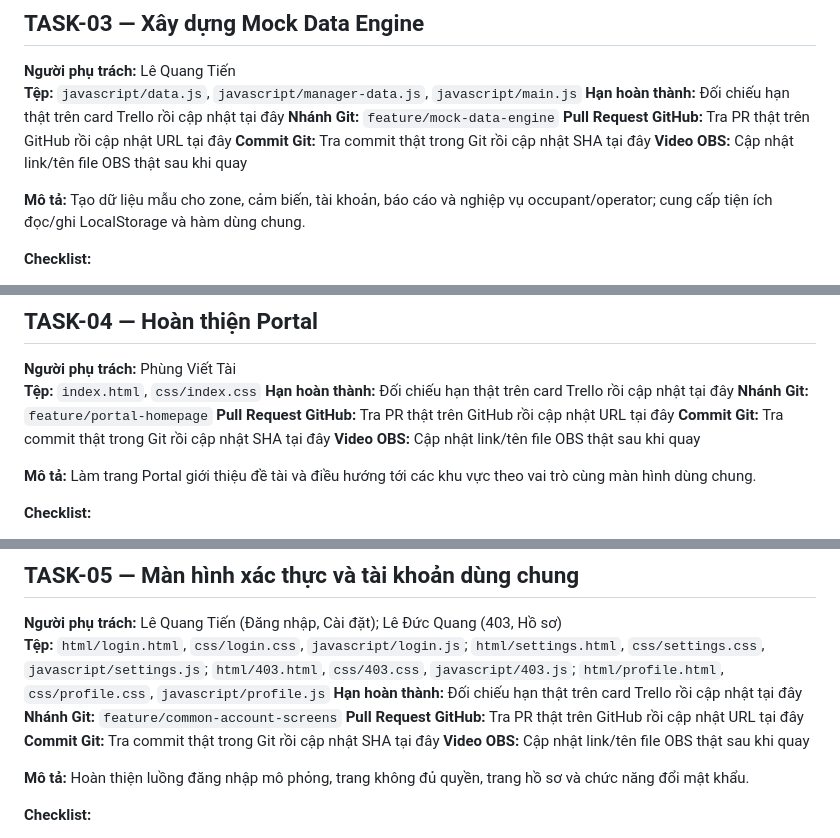
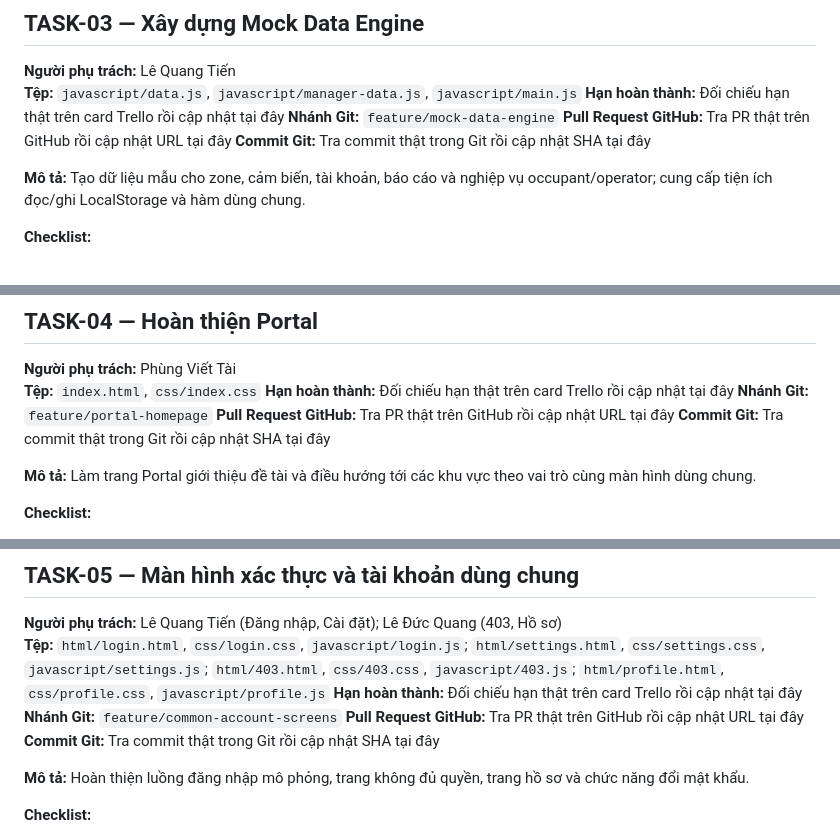
Before and after one commit to VietTai2603/CSE122_67KTPM1_BTCK_Nhom18, a Markdown page: CSE122-Smartbuilding-Team18/docs/trello-cards-detail.md, 3 parts joined by grey strips. GitHub-like rendering.

```diff
--- a/CSE122-Smartbuilding-Team18/docs/trello-cards-detail.md
+++ b/CSE122-Smartbuilding-Team18/docs/trello-cards-detail.md
@@ -49,7 +47,6 @@ Dùng tài liệu này để cập nhật mô tả cho đúng 24 card đã có t
 **Nhánh Git:** `feature/mock-data-engine`
 **Pull Request GitHub:** Tra PR thật trên GitHub rồi cập nhật URL tại đây
 **Commit Git:** Tra commit thật trong Git rồi cập nhật SHA tại đây
-**Video OBS:** Cập nhật link/tên file OBS thật sau khi quay
 
 
 **Mô tả:** Tạo dữ liệu mẫu cho zone, cảm biến, tài khoản, báo cáo và nghiệp vụ occupant/operator; cung cấp tiện ích đọc/ghi LocalStorage và hàm dùng chung.
@@ -69,7 +66,6 @@ Dùng tài liệu này để cập nhật mô tả cho đúng 24 card đã có t
 **Nhánh Git:** `feature/portal-homepage`
 **Pull Request GitHub:** Tra PR thật trên GitHub rồi cập nhật URL tại đây
 **Commit Git:** Tra commit thật trong Git rồi cập nhật SHA tại đây
-**Video OBS:** Cập nhật link/tên file OBS thật sau khi quay
 
 
 **Mô tả:** Làm trang Portal giới thiệu đề tài và điều hướng tới các khu vực theo vai trò cùng màn hình dùng chung.
@@ -89,7 +85,6 @@ Dùng tài liệu này để cập nhật mô tả cho đúng 24 card đã có t
 **Nhánh Git:** `feature/common-account-screens`
 **Pull Request GitHub:** Tra PR thật trên GitHub rồi cập nhật URL tại đây
 **Commit Git:** Tra commit thật trong Git rồi cập nhật SHA tại đây
-**Video OBS:** Cập nhật link/tên file OBS thật sau khi quay
 
 
 **Mô tả:** Hoàn thiện luồng đăng nhập mô phỏng, trang không đủ quyền, trang hồ sơ và chức năng đổi mật khẩu.
```
Also changed, not shown: other parts of CSE122-Smartbuilding-Team18/docs/trello-cards-detail.md (+26 -22 lines).
